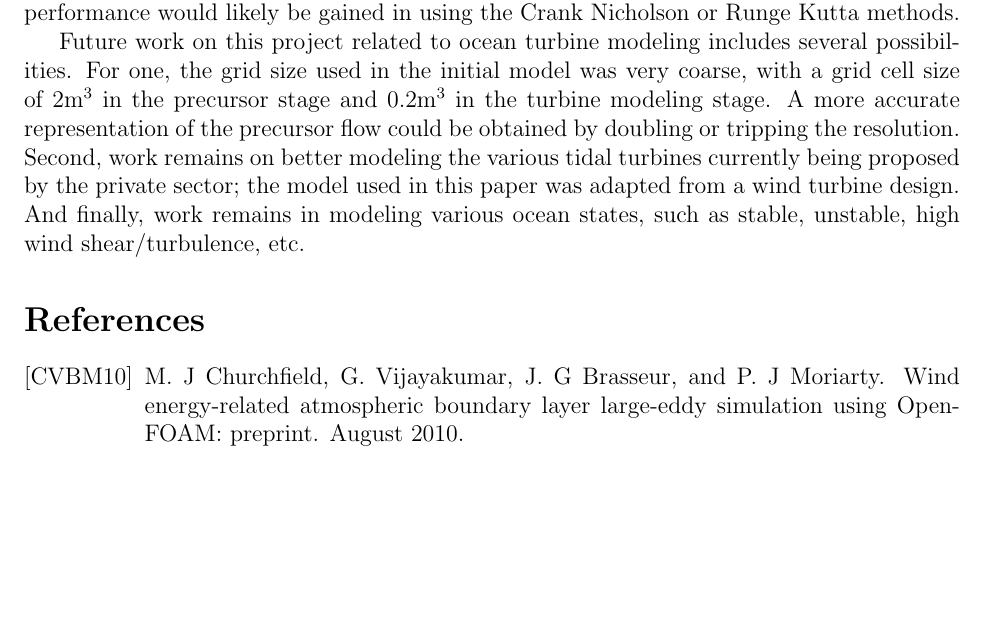
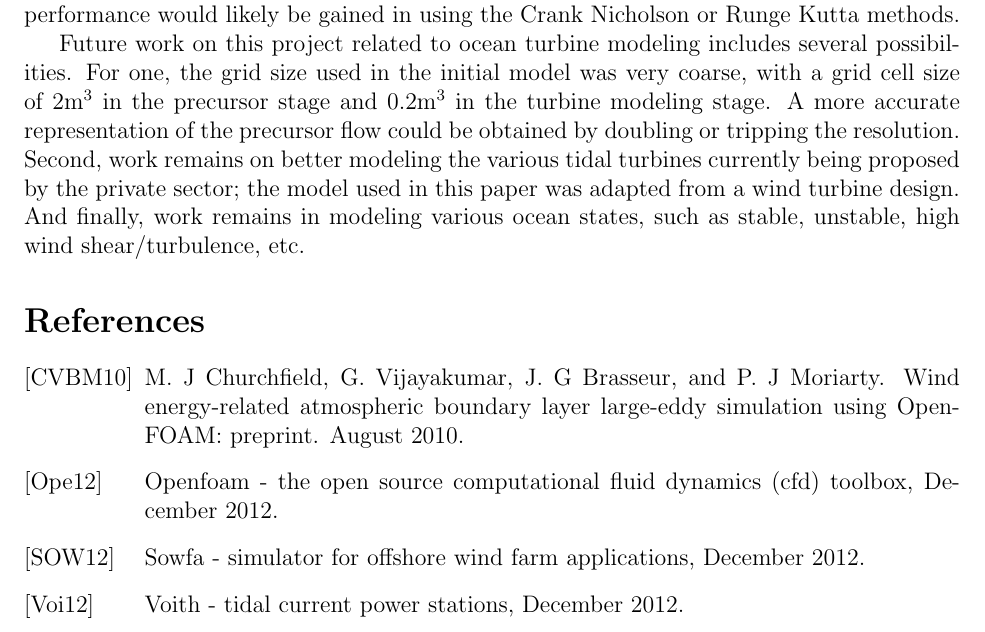
Before and after one commit to ryannking/SOWFApaper, a LaTeX document (SOWFApaper.tex, which reads ref.bib): part of page 4 of 4, cut so that both start at the same text, the shorter picture padded with empty space. Compiled offline with pdfLaTeX.

Commit message:
adding a few references

```diff
--- a/ref.bib
+++ b/ref.bib
@@ -198,3 +198,24 @@
 	year = {2010},
 	file = {Churchfield et al. - 2010 - Wind Energy-Related Atmospheric Boundary Layer Lar.html:C:\Users\rking\AppData\Roaming\Mozilla\Firefox\Profiles\46dxmu78.default\zotero\storage\RJQNPUCT\Churchfield et al. - 2010 - Wind Energy-Related Atmospheric Boundary Layer Lar.html:text/html;Churchfield et al. - 2010 - Wind Energy-Related Atmospheric Boundary Layer Lar.pdf:C:\Users\rking\AppData\Roaming\Mozilla\Firefox\Profiles\46dxmu78.default\zotero\storage\H9HMH3WV\Churchfield et al. - 2010 - Wind Energy-Related Atmospheric Boundary Layer Lar.pdf:application/pdf}
 }
+
+@online{OpenFOAM,
+   title = "OpenFOAM - The Open Source Computational Fluid Dynamics (CFD) Toolbox",
+   month = Dec,
+   year = {2012},
+   url = "http://openfoam.com"
+}
+
+@online{SOWFA,
+   title = "SOWFA - Simulator for Offshore Wind Farm Applications",
+   month = Dec,
+   year = 2012,
+   url = "http://wind.nrel.gov/designcodes/simulators/sowfa"
+}
+
+@online{Voith,
+   title = "Voith - Tidal Current Power Stations",
+   month = Dec,
+   year = 2012,
+   url = "http://www.voith.com/en/products-services/hydro-power/ocean-energies/tidal-current-power-stations--591.html"
+}
```
Also changed, not shown: Methodology.tex (+1 -1 lines), 2 other files.
